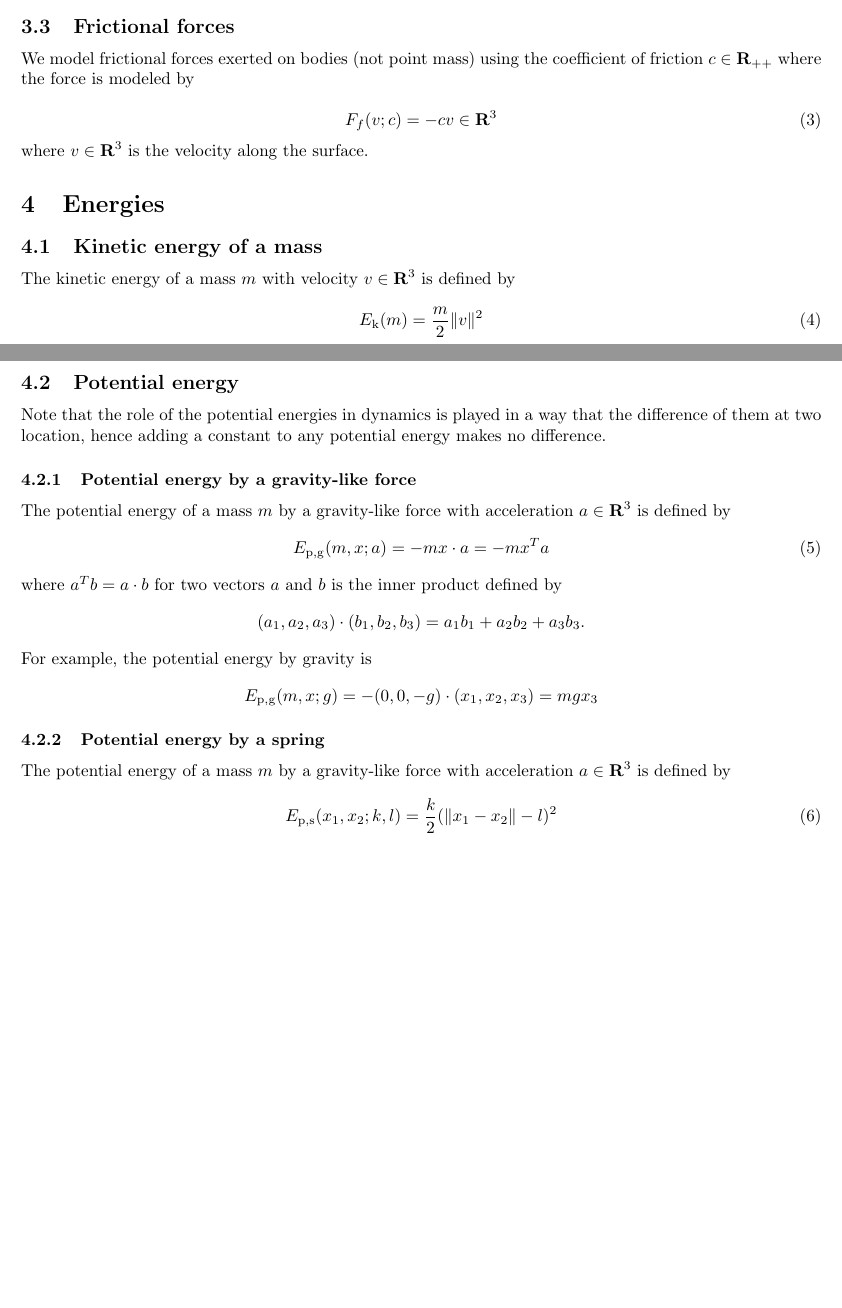
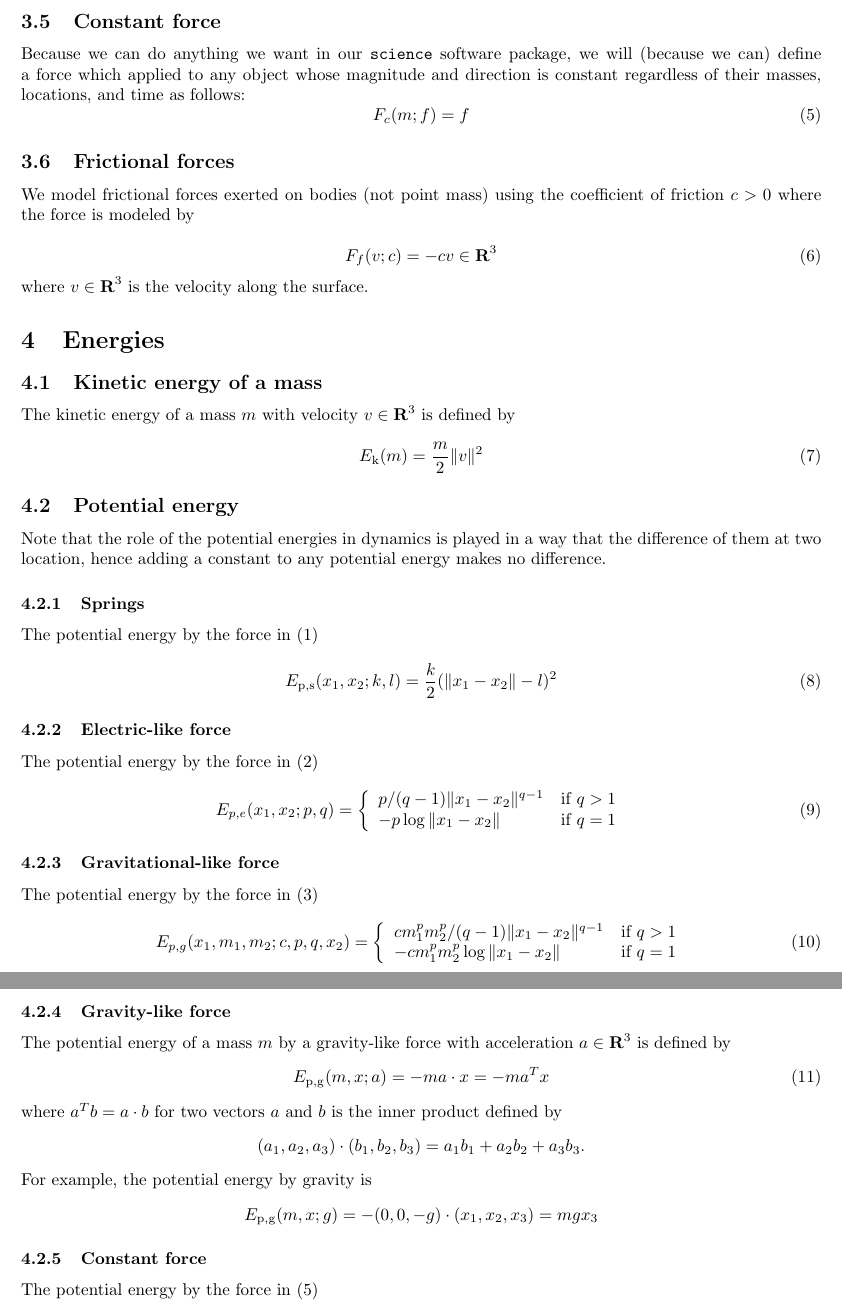
Before and after one commit to sungheeyun/science, a LaTeX document (docs/dynamics-equations-Main.tex): two parts of pages 3 and 4 of 12 before the commit and two parts of pages 5 and 6 of 14 after it, joined at a grey line, cut at the place of the change, the shorter picture padded with empty space. The pictures show the PDF file docs/dynamics-equations.pdf that the author committed with the source.

Commit message:
/docs/dynamics-equations-Main.tex/ add electric-like and gravitational-like forces

```diff
--- a/docs/dynamics-equations-Main.tex
+++ b/docs/dynamics-equations-Main.tex
@@ -192,11 +220,22 @@ A typical example, of course, is \emph{the} gravity where
 \]
 with $g = 9.8 m/s^2$.
 
+\subsection{Constant force}
+
+Because we can do anything we want in our {\tt science} software package,
+we will (because we can) define a force which applied to any object
+whose magnitude and direction is constant regardless of their masses, locations, and time
+as follows:
+\begin{equation}
+\label{eq:force:constant}
+	F_c(m;f) = f
+\end{equation}
+
 \subsection{Frictional forces}
 \label{subsection:frictional-forces}
 
 We model frictional forces exerted on bodies (not point mass)
-using the coefficient of friction $c\in\ppreals$ where the force is modeled by
+using the coefficient of friction $c>0$ where the force is modeled by
 
 \begin{equation}
 \label{eq:force:frictional}
@@ -223,4 +262,18 @@ is played in a way that the difference of them at two location,
 hence adding a constant to any potential energy
 makes no difference.
 
-\subsubsection{Potential energy by a gravity-like force}
+\subsubsection{Springs}
+
+The potential energy by the force in (\ref{eq:force:spring})
+\begin{equation}
+\label{eq:energy:potential:spring}
+E_\mathrm{p,s}(x_1,x_2;k,l)
+= \frac{k}{2} (\|x_1-x_2\|-l)^2
+\end{equation}
+
+\subsubsection{Electric-like force}
+
+The potential energy by the force in (\ref{eq:force:eletric-like})
+\begin{equation}
+\label{eq:energy:potential:eletric-like}
+	E_{p,e}(x_1,x_2;p,q)
@@ -226,0 +292,8 @@ makes no difference.
+\end{equation}
+
+\subsubsection{Gravitational-like force}
+
+The potential energy by the force in (\ref{eq:force:gravitational-like})
+\begin{equation}
+\label{eq:energy:potential:eletric-like}
+	E_{p,g}(x_1,m_1,m_2;c,p,q,x_2)
@@ -227,11 +312,14 @@ makes no difference.
+\end{equation}
+
+\subsubsection{Gravity-like force}
 
 The potential energy of a mass $m$ by a gravity-like force with acceleration $a\in\reals^3$
 is defined by
 \begin{equation}
 \label{eq:energy:potential:gravity-like}
 E_\mathrm{p,g}(m,x;a)
-=  - m x\cdot a
-= - m x^Ta
+=  - m a\cdot x
+= - m a^Tx
 \end{equation}
 where $a^Tb = a\cdot b$ for two vectors $a$ and $b$
 is the inner product defined by
@@ -245,14 +333,14 @@ For example, the potential energy by gravity is
 	=  mgx_3
 \]
 
-\subsubsection{Potential energy by a spring}
+\subsubsection{Constant force}
 
-The potential energy of a mass $m$ by a gravity-like force with acceleration $a\in\reals^3$
-is defined by
+The potential energy by the force in (\ref{eq:force:constant})
 \begin{equation}
-\label{eq:energy:potential:spring}
-E_\mathrm{p,s}(x_1,x_2;k,l)
-= \frac{k}{2} (\|x_1-x_2\|-l)^2
+\label{eq:energy:potential:constant}
+E_\mathrm{p,c}(m,x;f)
+=  - f\cdot x
+= - f^Tx
 \end{equation}
 
 
```
Also changed, not shown: docs/dynamics-equations.pdf, docs/dynamics-equations-Main.tex (62 more changed lines).
